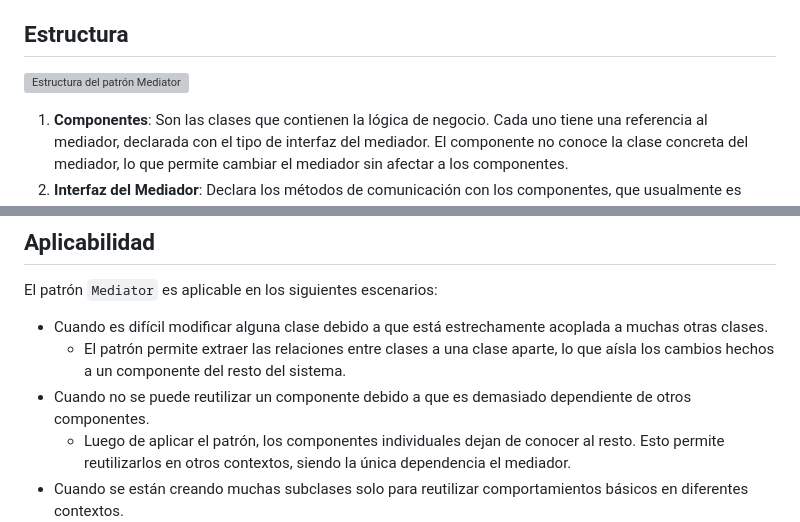
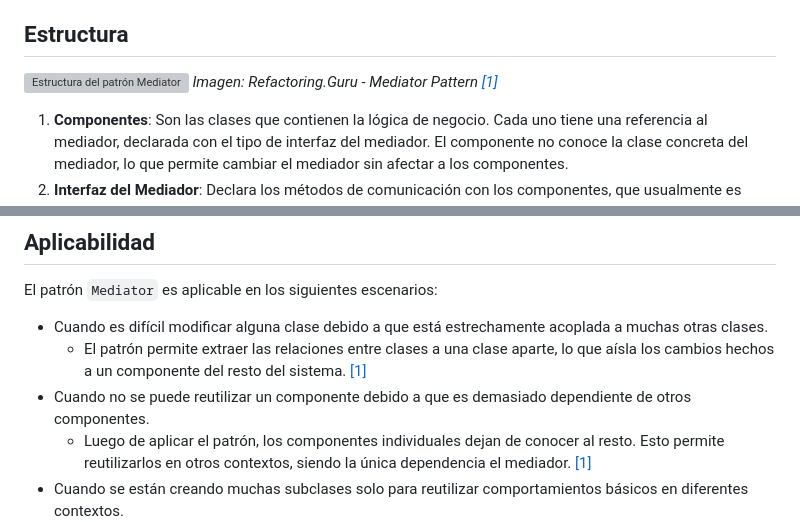
Before and after one commit to dsalazar-lectures/software-design-II-2025, a Markdown page: Lab3/Mediator/Readme.md, 2 parts joined by grey strips. Drawn GitHub-style; grey boxes are pictures that could not be loaded.

```diff
--- a/Lab3/Mediator/Readme.md
+++ b/Lab3/Mediator/Readme.md
@@ -21,6 +21,7 @@ El uso del patrón `Mediator` mejora significativamente el mantenimiento y la es
 ## Estructura
 
 ![Estructura del patrón Mediator](https://refactoring.guru/images/patterns/diagrams/mediator/structure-indexed-1.5x.png)
+*Imagen: Refactoring.Guru - Mediator Pattern [[1]](#referencias)*
 
 1. **Componentes**: Son las clases que contienen la lógica de negocio. Cada uno tiene una referencia al mediador, declarada con el tipo de interfaz del mediador. El componente no conoce la clase concreta del mediador, lo que permite cambiar el mediador sin afectar a los componentes.
 2. **Interfaz del Mediador**: Declara los métodos de comunicación con los componentes, que usualmente es simplemente una función de notificación única.
@@ -34,7 +35,7 @@ Desde la perspectiva del componente, todo es una caja negra. El emisor no sabe q
 El patrón `Mediator` es aplicable en los siguientes escenarios:
 
 * Cuando es difícil modificar alguna clase debido a que está estrechamente acoplada a muchas otras clases.
-  * El patrón permite extraer las relaciones entre clases a una clase aparte, lo que aísla los cambios hechos a un componente del resto del sistema.
+  * El patrón permite extraer las relaciones entre clases a una clase aparte, lo que aísla los cambios hechos a un componente del resto del sistema. [[1]](#referencias)
 * Cuando no se puede reutilizar un componente debido a que es demasiado dependiente de otros componentes.
-  * Luego de aplicar el patrón, los componentes individuales dejan de conocer al resto. Esto permite reutilizarlos en otros contextos, siendo la única dependencia el mediador.
+  * Luego de aplicar el patrón, los componentes individuales dejan de conocer al resto. Esto permite reutilizarlos en otros contextos, siendo la única dependencia el mediador. [[1]](#referencias)
 * Cuando se están creando muchas subclases solo para reutilizar comportamientos básicos en diferentes contextos.
```
Also changed, not shown: other parts of Lab3/Mediator/Readme.md (+48 -11 lines).
